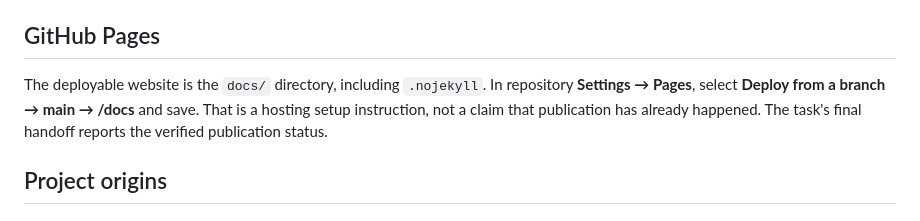
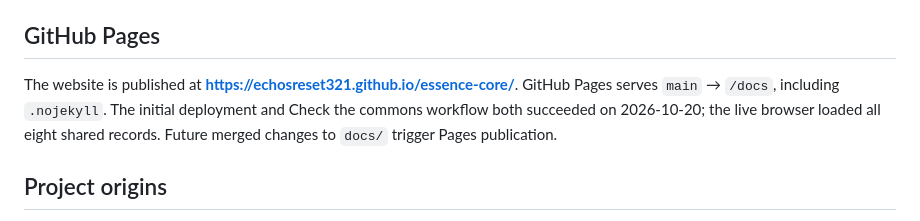
Before and after one commit to echosreset321/essence-core, a Markdown page: README.md, the part around one of its changes. Drawn GitHub-style.

Commit message:
Link the verified live site and first human contribution invitations

```diff
--- a/README.md
+++ b/README.md
@@ -37,7 +39,7 @@ Open the printed localhost address. Serve `docs/` over HTTP; opening `index.html
 
 ## GitHub Pages
 
-The deployable website is the `docs/` directory, including `.nojekyll`. In repository **Settings → Pages**, select **Deploy from a branch → main → /docs** and save. That is a hosting setup instruction, not a claim that publication has already happened. The task's final handoff reports the verified publication status.
+The website is published at **https://echosreset321.github.io/essence-core/**. GitHub Pages serves `main` → `/docs`, including `.nojekyll`. The initial deployment and Check the commons workflow both succeeded on 2026-10-20; the live browser loaded all eight shared records. Future merged changes to `docs/` trigger Pages publication.
 
 ## Project origins
 
```
Also changed, not shown: other parts of README.md (+2 -0 lines).
